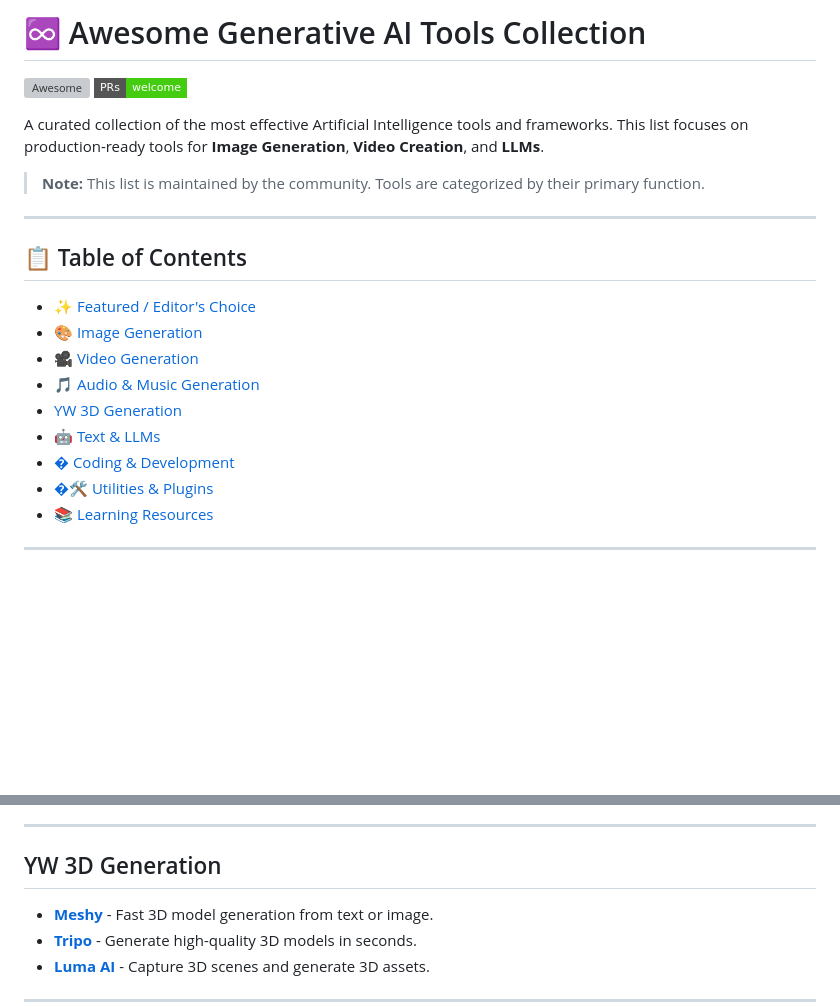
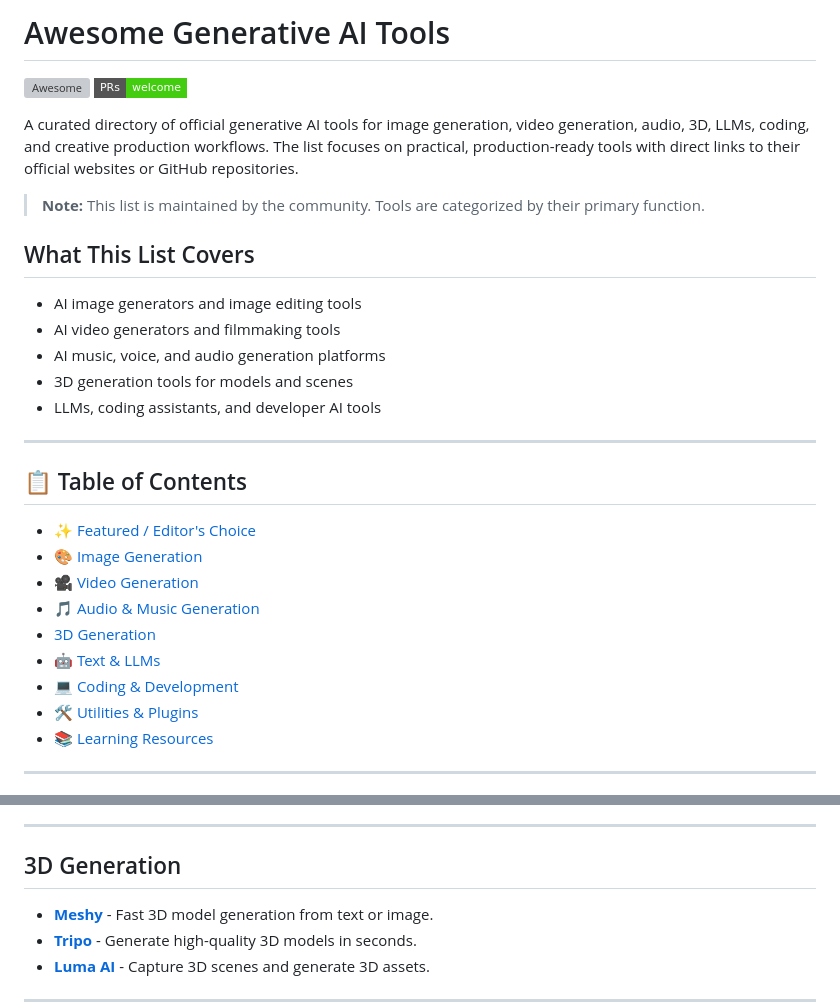
Before and after one commit to GenAIStack/awesome-genai-tools, a Markdown page: README.md, 2 parts joined by grey strips. Rendered like a GitHub page; badges without logos; blank space fills up the shorter version; grey boxes are pictures that could not be loaded.

Commit message:
Improve repository SEO metadata

```diff
--- a/README.md
+++ b/README.md
@@ -1,12 +1,20 @@
-# ♾️ Awesome Generative AI Tools Collection
+# Awesome Generative AI Tools
 
 [![Awesome](https://cdn.rawgit.com/sindresorhus/awesome/d73059c/media/badge.svg)](https://github.com/sindresorhus/awesome)
 [![PRs Welcome](https://img.shields.io/badge/PRs-welcome-brightgreen.svg?style=flat-square)](http://makeapullrequest.com)
 
-A curated collection of the most effective Artificial Intelligence tools and frameworks.
-This list focuses on production-ready tools for **Image Generation**, **Video Creation**, and **LLMs**.
+A curated directory of official generative AI tools for image generation, video generation, audio, 3D, LLMs, coding, and creative production workflows.
+The list focuses on practical, production-ready tools with direct links to their official websites or GitHub repositories.
 
 > **Note:** This list is maintained by the community. Tools are categorized by their primary function.
+
+## What This List Covers
+
+* AI image generators and image editing tools
+* AI video generators and filmmaking tools
+* AI music, voice, and audio generation platforms
+* 3D generation tools for models and scenes
+* LLMs, coding assistants, and developer AI tools
 
 ---
 
@@ -15,10 +23,10 @@ This list focuses on production-ready tools for **Image Generation**, **Video Cr
 - [🎨 Image Generation](#-image-generation)
 - [🎥 Video Generation](#-video-generation)
 - [🎵 Audio & Music Generation](#-audio--music-generation)
-- [YW 3D Generation](#-3d-generation)
+- [3D Generation](#-3d-generation)
 - [🤖 Text & LLMs](#-text--llms)
-- [� Coding & Development](#-coding--development)
-- [�🛠️ Utilities & Plugins](#-utilities--plugins)
+- [💻 Coding & Development](#-coding--development)
+- [🛠️ Utilities & Plugins](#-utilities--plugins)
 - [📚 Learning Resources](#-learning-resources)
 
 ---
@@ -90,7 +98,7 @@ A unified web platform that integrates multiple top-tier models. Unlike standard
 
 ---
 
-## YW 3D Generation
+## 3D Generation
 
 * **[Meshy](https://www.meshy.ai/)** - Fast 3D model generation from text or image.
 * **[Tripo](https://www.tripo3d.ai/)** - Generate high-quality 3D models in seconds.
```
